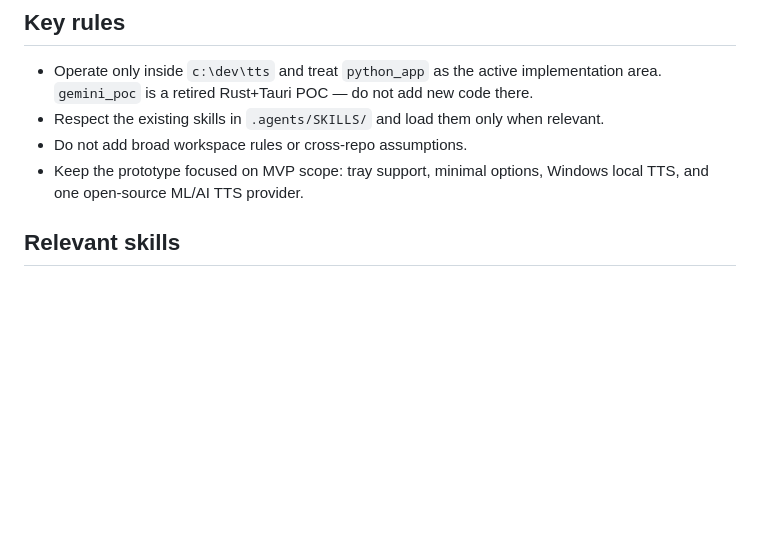
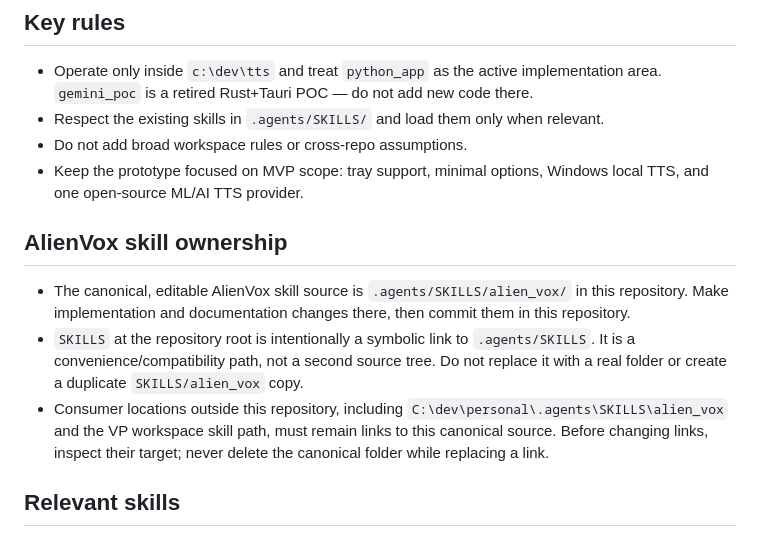
Before and after one commit to mameen/AlienVox, a Markdown page: .agents/AGENTS.md, the part around the change. Drawn GitHub-style; blank space fills up the shorter version.

Commit message:
docs: clarify AlienVox skill ownership

```diff
--- a/.agents/AGENTS.md
+++ b/.agents/AGENTS.md
@@ -8,6 +8,17 @@ This repository uses `.agents/` to control AI assistant behavior and ensure safe
 - Respect the existing skills in `.agents/SKILLS/` and load them only when relevant.
 - Do not add broad workspace rules or cross-repo assumptions.
 - Keep the prototype focused on MVP scope: tray support, minimal options, Windows local TTS, and one open-source ML/AI TTS provider.
+
+## AlienVox skill ownership
+
+- The canonical, editable AlienVox skill source is `.agents/SKILLS/alien_vox/` in this repository.
+  Make implementation and documentation changes there, then commit them in this repository.
+- `SKILLS` at the repository root is intentionally a symbolic link to `.agents/SKILLS`. It is a
+  convenience/compatibility path, not a second source tree. Do not replace it with a real folder
+  or create a duplicate `SKILLS/alien_vox` copy.
+- Consumer locations outside this repository, including `C:\dev\personal\.agents\SKILLS\alien_vox`
+  and the VP workspace skill path, must remain links to this canonical source. Before changing
+  links, inspect their target; never delete the canonical folder while replacing a link.
 
 ## Relevant skills
 
```
Also changed, not shown: 1 other file.
